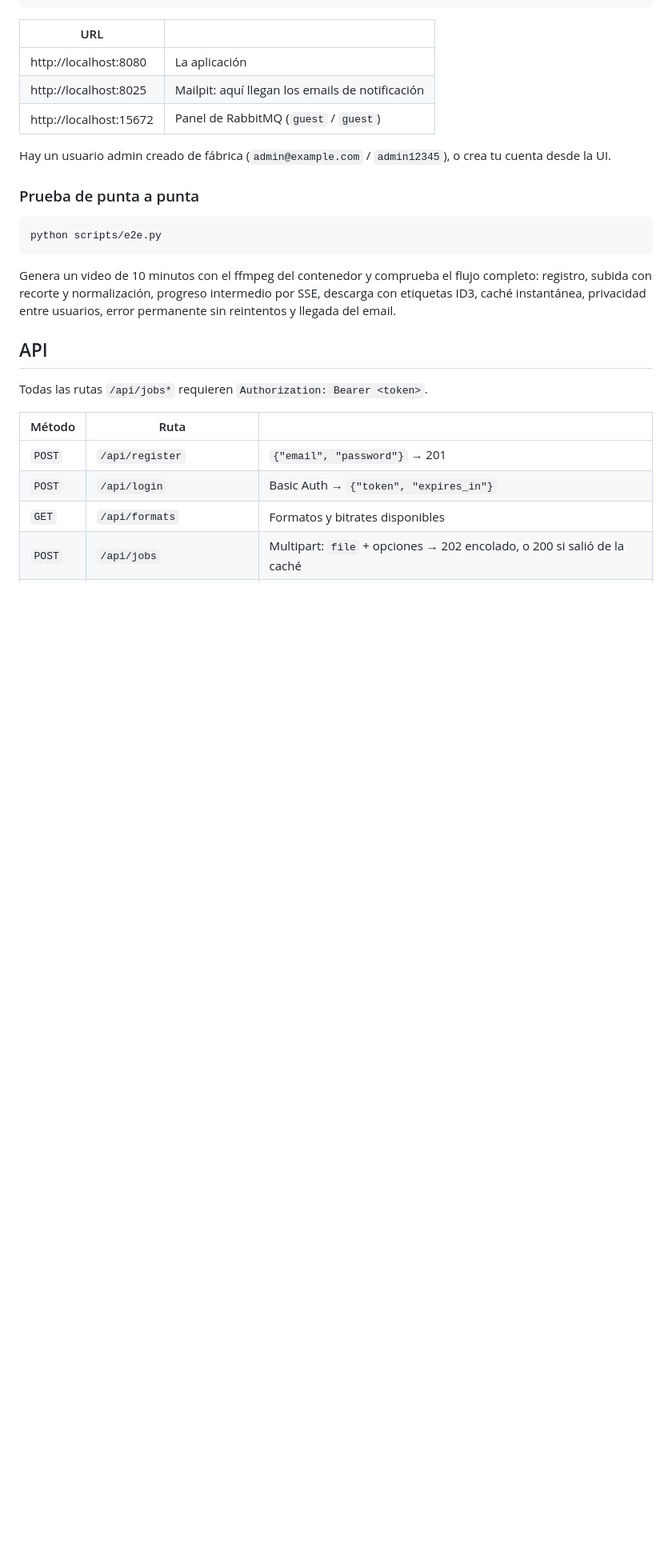
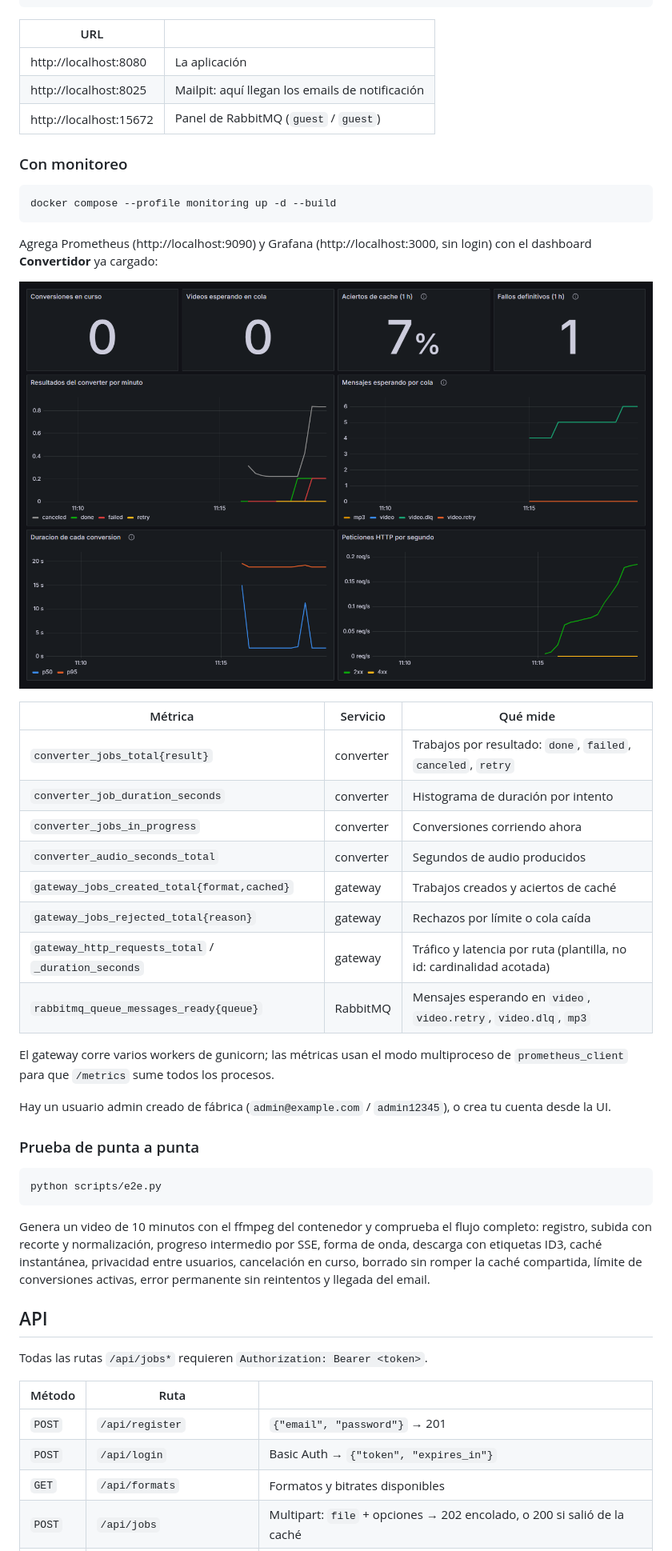
Before and after one commit to zemogc/Convertidormp3_python, a Markdown page: README.md, the part around one of its changes. Shown at 80% size. GitHub-like rendering; pictures changed too: docs/grafana.png (added); blank space fills up the shorter version.

````diff
--- a/README.md
+++ b/README.md
@@ -56,6 +59,29 @@ docker compose up -d --build
 | http://localhost:8025 | Mailpit: aquí llegan los emails de notificación |
 | http://localhost:15672 | Panel de RabbitMQ (`guest` / `guest`) |
 
+### Con monitoreo
+
+```bash
+docker compose --profile monitoring up -d --build
+```
+
+Agrega Prometheus (http://localhost:9090) y Grafana (http://localhost:3000, sin login) con el dashboard **Convertidor** ya cargado:
+
+![Dashboard de Grafana](docs/grafana.png)
+
+| Métrica | Servicio | Qué mide |
+|---|---|---|
+| `converter_jobs_total{result}` | converter | Trabajos por resultado: `done`, `failed`, `canceled`, `retry` |
+| `converter_job_duration_seconds` | converter | Histograma de duración por intento |
+| `converter_jobs_in_progress` | converter | Conversiones corriendo ahora |
+| `converter_audio_seconds_total` | converter | Segundos de audio producidos |
+| `gateway_jobs_created_total{format,cached}` | gateway | Trabajos creados y aciertos de caché |
+| `gateway_jobs_rejected_total{reason}` | gateway | Rechazos por límite o cola caída |
+| `gateway_http_requests_total` / `_duration_seconds` | gateway | Tráfico y latencia por ruta (plantilla, no id: cardinalidad acotada) |
+| `rabbitmq_queue_messages_ready{queue}` | RabbitMQ | Mensajes esperando en `video`, `video.retry`, `video.dlq`, `mp3` |
+
+El gateway corre varios workers de gunicorn; las métricas usan el modo multiproceso de `prometheus_client` para que `/metrics` sume todos los procesos.
+
 Hay un usuario admin creado de fábrica (`admin@example.com` / `admin12345`), o crea tu cuenta desde la UI.
 
 ### Prueba de punta a punta
@@ -64,7 +90,7 @@ Hay un usuario admin creado de fábrica (`admin@example.com` / `admin12345`), o
 python scripts/e2e.py
 ```
 
-Genera un video de 10 minutos con el ffmpeg del contenedor y comprueba el flujo completo: registro, subida con recorte y normalización, progreso intermedio por SSE, descarga con etiquetas ID3, caché instantánea, privacidad entre usuarios, error permanente sin reintentos y llegada del email.
+Genera un video de 10 minutos con el ffmpeg del contenedor y comprueba el flujo completo: registro, subida con recorte y normalización, progreso intermedio por SSE, forma de onda, descarga con etiquetas ID3, caché instantánea, privacidad entre usuarios, cancelación en curso, borrado sin romper la caché compartida, límite de conversiones activas, error permanente sin reintentos y llegada del email.
 
 ## API
 
````
Also changed, not shown: other parts of README.md (+14 -4 lines), docs/screenshot.png, 1 other file.
